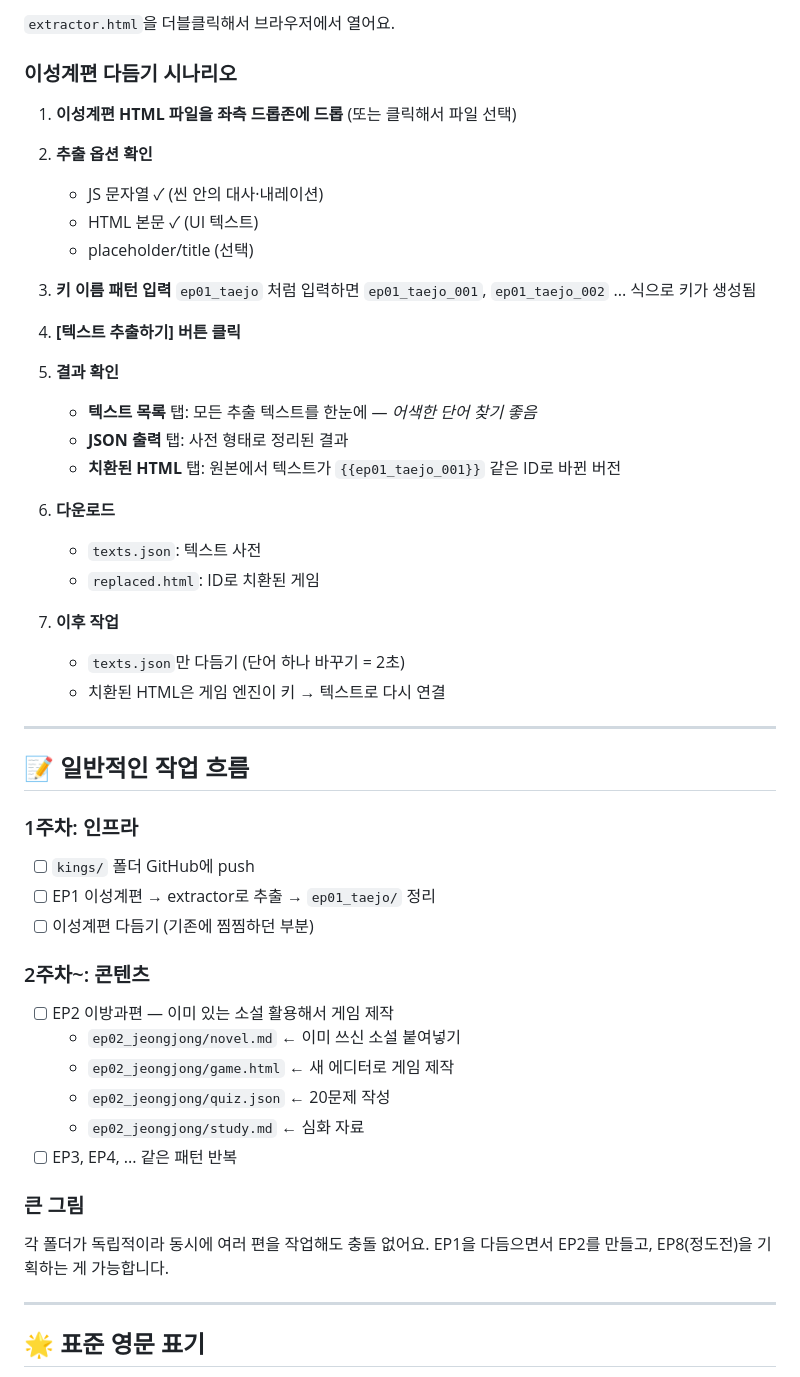
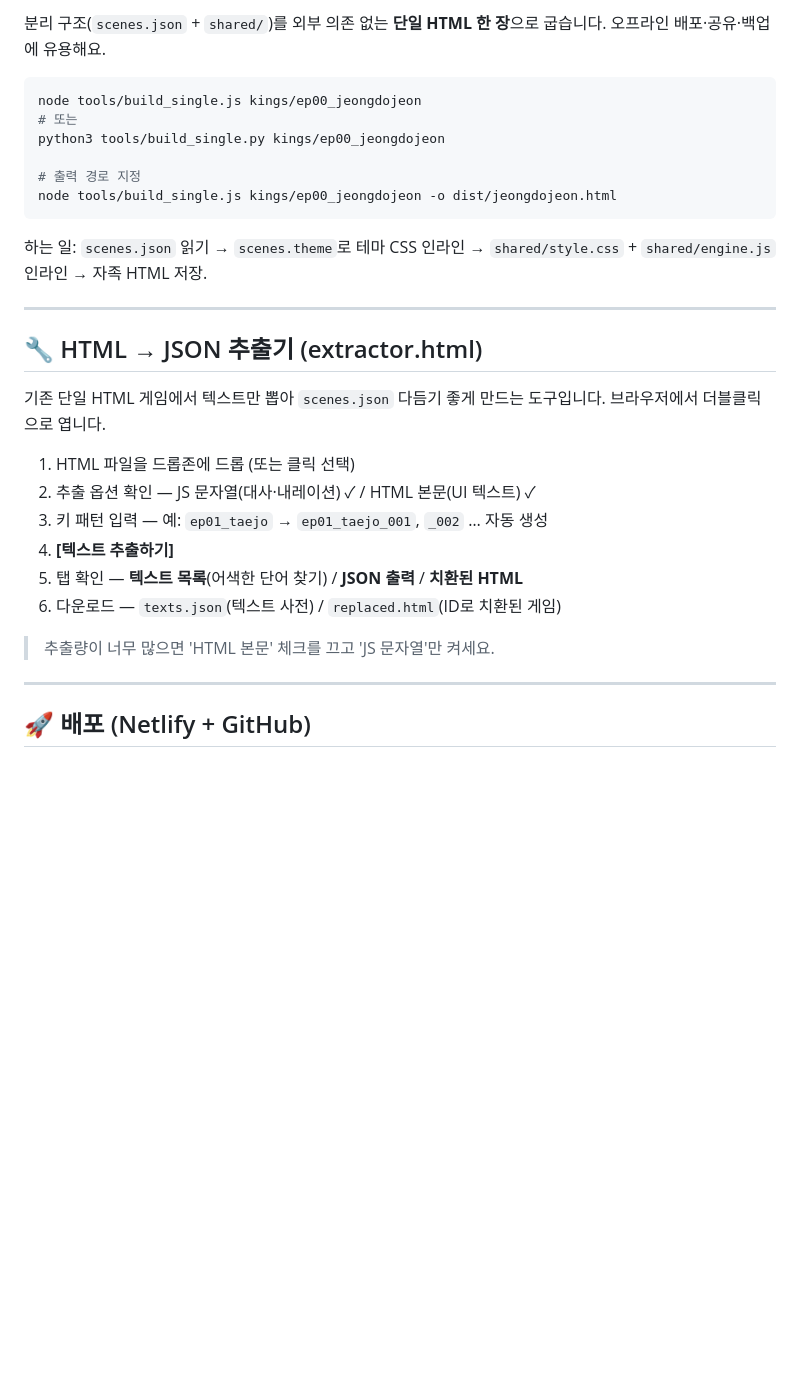
Before and after one commit to jung-youngsu/joseon-27kings, a Markdown page: README.md, the part around one of its changes. Drawn GitHub-style; blank space fills up the shorter version.

````diff
--- a/README.md
+++ b/README.md
@@ -65,58 +84,36 @@ joseon/
 
-`extractor.html`을 더블클릭해서 브라우저에서 열어요.
+분리 구조(`scenes.json` + `shared/`)를 외부 의존 없는 **단일 HTML 한 장**으로 굽습니다.
+오프라인 배포·공유·백업에 유용해요.
 
-### 이성계편 다듬기 시나리오
+```bash
+node tools/build_single.js kings/ep00_jeongdojeon
+# 또는
+python3 tools/build_single.py kings/ep00_jeongdojeon
 
-1. **이성계편 HTML 파일을 좌측 드롭존에 드롭**
-   (또는 클릭해서 파일 선택)
+# 출력 경로 지정
+node tools/build_single.js kings/ep00_jeongdojeon -o dist/jeongdojeon.html
+```
 
-2. **추출 옵션 확인**
-   - JS 문자열 ✓ (씬 안의 대사·내레이션)
-   - HTML 본문 ✓ (UI 텍스트)
-   - placeholder/title (선택)
-
-3. **키 이름 패턴 입력**
-   `ep01_taejo` 처럼 입력하면 `ep01_taejo_001`, `ep01_taejo_002` ... 식으로 키가 생성됨
-
-4. **[텍스트 추출하기] 버튼 클릭**
-
-5. **결과 확인**
-   - **텍스트 목록** 탭: 모든 추출 텍스트를 한눈에 — *어색한 단어 찾기 좋음*
-   - **JSON 출력** 탭: 사전 형태로 정리된 결과
-   - **치환된 HTML** 탭: 원본에서 텍스트가 `{{ep01_taejo_001}}` 같은 ID로 바뀐 버전
-
-6. **다운로드**
-   - `texts.json`: 텍스트 사전
-   - `replaced.html`: ID로 치환된 게임
-
-7. **이후 작업**
-   - `texts.json`만 다듬기 (단어 하나 바꾸기 = 2초)
-   - 치환된 HTML은 게임 엔진이 키 → 텍스트로 다시 연결
+하는 일: `scenes.json` 읽기 → `scenes.theme`로 테마 CSS 인라인 →
+`shared/style.css` + `shared/engine.js` 인라인 → 자족 HTML 저장.
 
 ---
 
-## 📝 일반적인 작업 흐름
+## 🔧 HTML → JSON 추출기 (extractor.html)
 
-### 1주차: 인프라
+기존 단일 HTML 게임에서 텍스트만 뽑아 `scenes.json` 다듬기 좋게 만드는 도구입니다.
+브라우저에서 더블클릭으로 엽니다.
 
-- [ ] `kings/` 폴더 GitHub에 push
-- [ ] EP1 이성계편 → extractor로 추출 → `ep01_taejo/` 정리
-- [ ] 이성계편 다듬기 (기존에 찜찜하던 부분)
+1. HTML 파일을 드롭존에 드롭 (또는 클릭 선택)
+2. 추출 옵션 확인 — JS 문자열(대사·내레이션) ✓ / HTML 본문(UI 텍스트) ✓
+3. 키 패턴 입력 — 예: `ep01_taejo` → `ep01_taejo_001`, `_002` … 자동 생성
+4. **[텍스트 추출하기]**
+5. 탭 확인 — **텍스트 목록**(어색한 단어 찾기) / **JSON 출력** / **치환된 HTML**
+6. 다운로드 — `texts.json`(텍스트 사전) / `replaced.html`(ID로 치환된 게임)
 
-### 2주차~: 콘텐츠
-
-- [ ] EP2 이방과편 — 이미 있는 소설 활용해서 게임 제작
-  - `ep02_jeongjong/novel.md` ← 이미 쓰신 소설 붙여넣기
-  - `ep02_jeongjong/game.html` ← 새 에디터로 게임 제작
-  - `ep02_jeongjong/quiz.json` ← 20문제 작성
-  - `ep02_jeongjong/study.md` ← 심화 자료
-- [ ] EP3, EP4, ... 같은 패턴 반복
-
-### 큰 그림
-
-각 폴더가 독립적이라 동시에 여러 편을 작업해도 충돌 없어요. EP1을 다듬으면서 EP2를 만들고, EP8(정도전)을 기획하는 게 가능합니다.
+> 추출량이 너무 많으면 'HTML 본문' 체크를 끄고 'JS 문자열'만 켜세요.
 
 ---
 
-## 🌟 표준 영문 표기
+## 🚀 배포 (Netlify + GitHub)
 
````
Also changed, not shown: other parts of README.md (+150 -90 lines), _README_NEW.md (deleted, +0 -193 lines).
